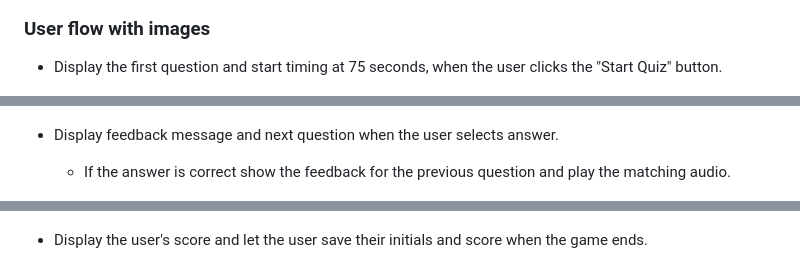
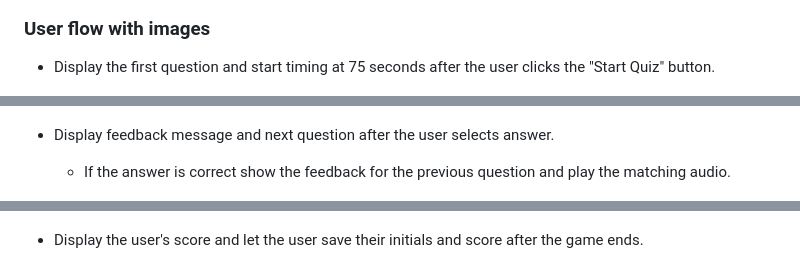
Before and after one commit to qingh2o/Code-Quiz-JS, a Markdown page: README.md, 3 parts joined by grey strips. Rendered like a GitHub page.

Commit message:
edit usage user flow

```diff
--- a/README.md
+++ b/README.md
@@ -27,11 +27,10 @@ Once the Code-Quiz-JS web page loads, the application should look similar to the
 
 ### User flow with images
 
-* Display the first question and start timing at 75 seconds, when the user clicks the "Start Quiz" button.
+* Display the first question and start timing at 75 seconds after the user clicks the "Start Quiz" button.
 
 ![First Question](./screenshots/first_question.png)
-
-* Display feedback message and next question when the user selects answer.
+* Display feedback message and next question after the user selects answer.
 
     * If the answer is correct show the feedback for the previous question and play the matching audio.
 
@@ -40,7 +38,6 @@ Once the Code-Quiz-JS web page loads, the application should look similar to the
     * If the answer is incorrect, display feedback from the previous question and play the matching audio, subtracting 10 seconds from the clock.
 
     ![Incorrect Answer](./screenshots/incorrect_answer.png)
-
-* Display the user's score and let the user save their initials and score when the game ends.
+* Display the user's score and let the user save their initials and score after the game ends.
 
 ![Input Submit](./screenshots/input_submit.png)
```
Also changed, not shown: other parts of README.md (+7 -16 lines).
